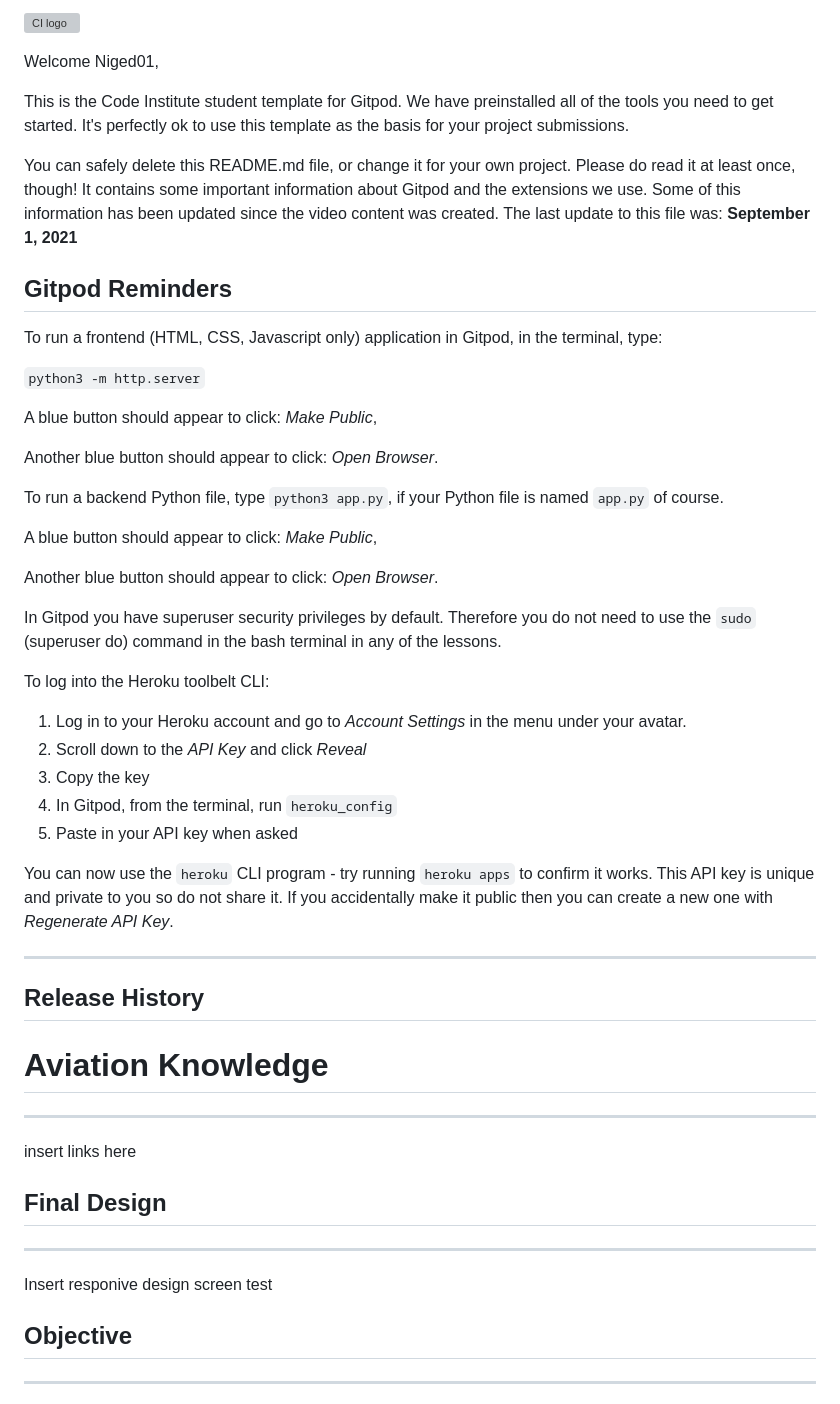
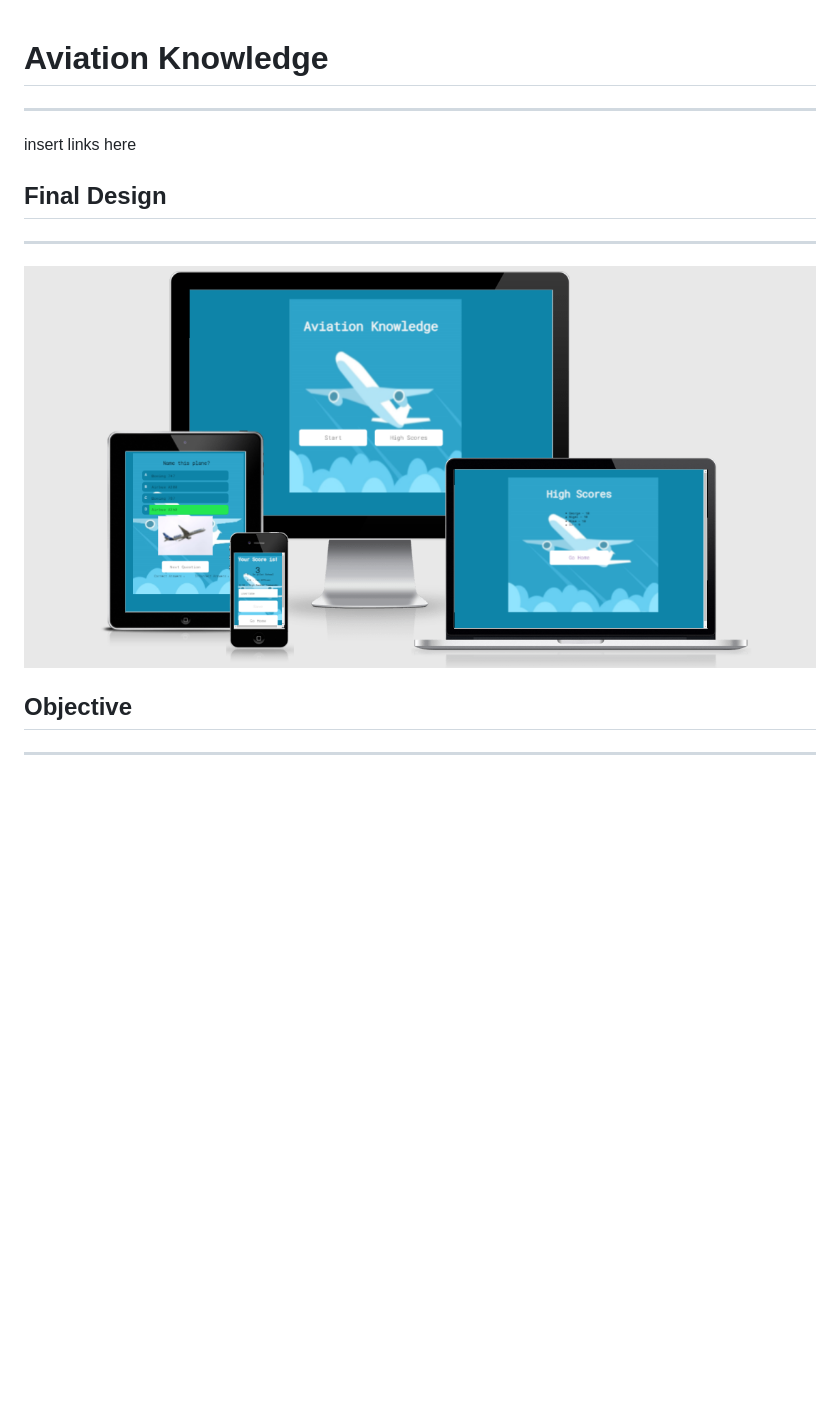
Before and after one commit to Niged01/Aviation, a Markdown page: README.md, the part around one of its changes. GitHub-like rendering; pictures changed too: assets/screenShots/responsive.png (added); blank space fills up the shorter version; grey boxes are pictures that could not be loaded.

Commit message:
Add Responive screen shot

```diff
--- a/README.md
+++ b/README.md
@@ -1,43 +1,3 @@
-![CI logo](https://codeinstitute.s3.amazonaws.com/fullstack/ci_logo_small.png)
-
-Welcome Niged01,
-
-This is the Code Institute student template for Gitpod. We have preinstalled all of the tools you need to get started. It's perfectly ok to use this template as the basis for your project submissions.
-
-You can safely delete this README.md file, or change it for your own project. Please do read it at least once, though! It contains some important information about Gitpod and the extensions we use. Some of this information has been updated since the video content was created. The last update to this file was: **September 1, 2021**
-
-## Gitpod Reminders
-
-To run a frontend (HTML, CSS, Javascript only) application in Gitpod, in the terminal, type:
-
-`python3 -m http.server`
-
-A blue button should appear to click: _Make Public_,
-
-Another blue button should appear to click: _Open Browser_.
-
-To run a backend Python file, type `python3 app.py`, if your Python file is named `app.py` of course.
-
-A blue button should appear to click: _Make Public_,
-
-Another blue button should appear to click: _Open Browser_.
-
-In Gitpod you have superuser security privileges by default. Therefore you do not need to use the `sudo` (superuser do) command in the bash terminal in any of the lessons.
-
-To log into the Heroku toolbelt CLI:
-
-1. Log in to your Heroku account and go to *Account Settings* in the menu under your avatar.
-2. Scroll down to the *API Key* and click *Reveal*
-3. Copy the key
-4. In Gitpod, from the terminal, run `heroku_config`
-5. Paste in your API key when asked
-
-You can now use the `heroku` CLI program - try running `heroku apps` to confirm it works. This API key is unique and private to you so do not share it. If you accidentally make it public then you can create a new one with _Regenerate API Key_.
-
-------
-
-## Release History
-
 # Aviation Knowledge
 -----
 insert links here
@@ -45,7 +5,7 @@ insert links here
 
 ## Final Design
 -------
-Insert responive design screen test
+![responsive images](./assets/screenShots/responsive.png)
 
 ## Objective
 --------
```
Also changed, not shown: other parts of README.md (+61 -0 lines), assets/screenShots/css.png (added), assets/screenShots/indexthtml.png (added), assets/screenShots/questionshtml.png (added), assets/screenShots/scorehtml.png (added), assets/screenShots/tallyboard.png (added).
